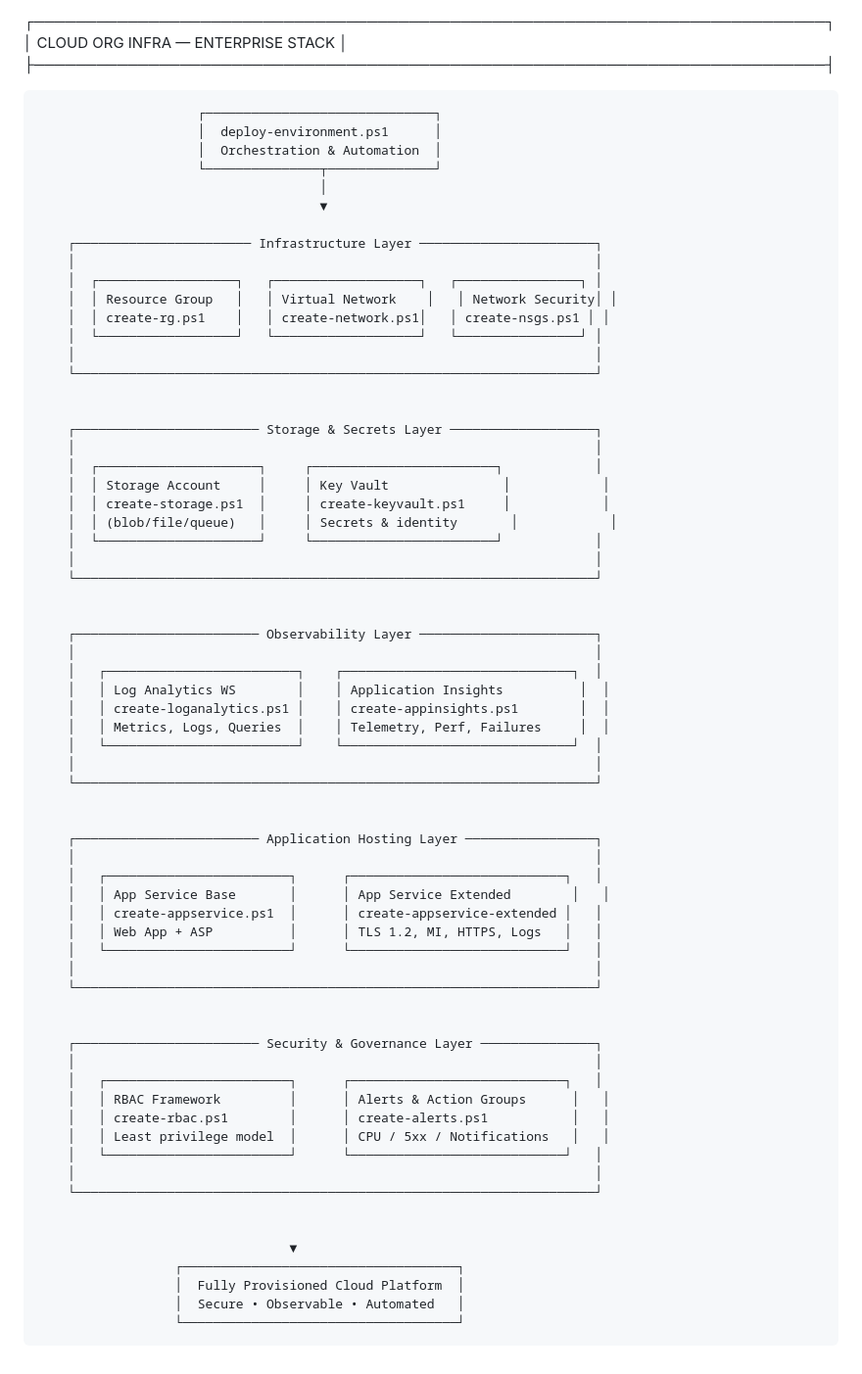
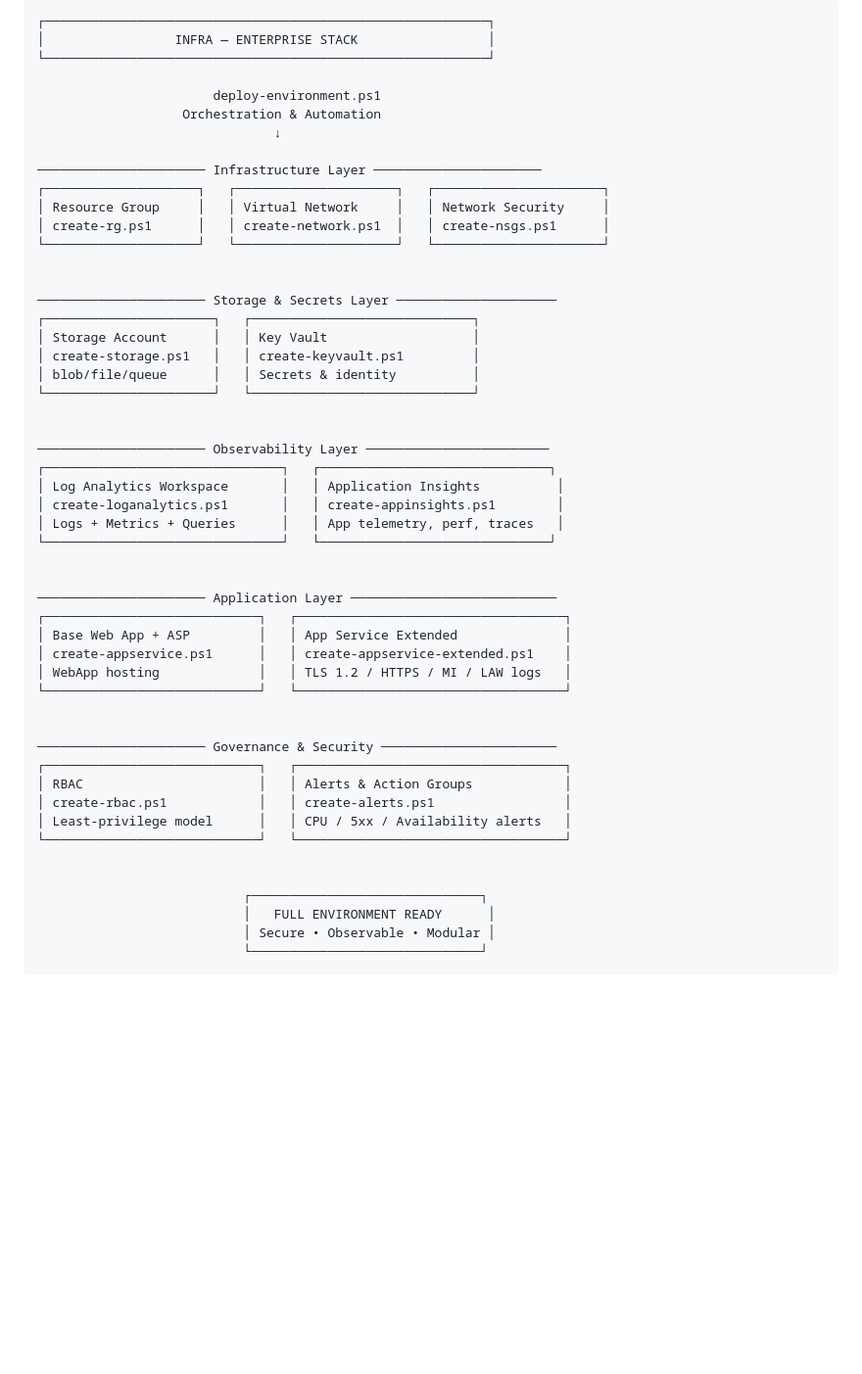
Before and after one commit to unfencedentity/cloud-org-infra, a Markdown page: architecture/architecture-diagram-visual.md, the part around the change. Shown: that part at 98% size. Drawn GitHub-style; blank space fills up the shorter version.

Commit message:
docs(architecture): fix visual architecture diagram rendering

````diff
--- a/architecture/architecture-diagram-visual.md
+++ b/architecture/architecture-diagram-visual.md
@@ -1,70 +1,53 @@
-┌────────────────────────────────────────────────────────────────────────────┐
-│                         CLOUD ORG INFRA — ENTERPRISE STACK                 │
-├────────────────────────────────────────────────────────────────────────────┤
+```md
+┌──────────────────────────────────────────────────────────┐
+│                 INFRA — ENTERPRISE STACK                 │
+└──────────────────────────────────────────────────────────┘
 
-                         ┌──────────────────────────────┐
-                         │  deploy-environment.ps1      │
-                         │  Orchestration & Automation  │
-                         └───────────────┬──────────────┘
-                                         │
-                                         ▼
+                       deploy-environment.ps1
+                   Orchestration & Automation
+                               ↓
 
-        ┌─────────────────────── Infrastructure Layer ───────────────────────┐
-        │                                                                    │
-        │  ┌──────────────────┐   ┌───────────────────┐   ┌────────────────┐ │
-        │  │ Resource Group   │   │ Virtual Network    │   │ Network Security│ │
-        │  │ create-rg.ps1    │   │ create-network.ps1│   │ create-nsgs.ps1 │ │
-        │  └──────────────────┘   └───────────────────┘   └────────────────┘ │
-        │                                                                    │
-        └────────────────────────────────────────────────────────────────────┘
+────────────────────── Infrastructure Layer ──────────────────────
+┌────────────────────┐   ┌─────────────────────┐   ┌──────────────────────┐
+│ Resource Group     │   │ Virtual Network     │   │ Network Security     │
+│ create-rg.ps1      │   │ create-network.ps1  │   │ create-nsgs.ps1      │
+└────────────────────┘   └─────────────────────┘   └──────────────────────┘
 
 
-        ┌──────────────────────── Storage & Secrets Layer ───────────────────┐
-        │                                                                    │
-        │  ┌─────────────────────┐     ┌────────────────────────┐            │
-        │  │ Storage Account     │     │ Key Vault               │            │
-        │  │ create-storage.ps1  │     │ create-keyvault.ps1     │            │
-        │  │ (blob/file/queue)   │     │ Secrets & identity       │            │
-        │  └─────────────────────┘     └────────────────────────┘            │
-        │                                                                    │
-        └────────────────────────────────────────────────────────────────────┘
+────────────────────── Storage & Secrets Layer ─────────────────────
+┌──────────────────────┐   ┌─────────────────────────────┐
+│ Storage Account      │   │ Key Vault                   │
+│ create-storage.ps1   │   │ create-keyvault.ps1         │
+│ blob/file/queue      │   │ Secrets & identity          │
+└──────────────────────┘   └─────────────────────────────┘
 
 
-        ┌──────────────────────── Observability Layer ───────────────────────┐
-        │                                                                    │
-        │   ┌─────────────────────────┐    ┌──────────────────────────────┐  │
-        │   │ Log Analytics WS        │    │ Application Insights          │  │
-        │   │ create-loganalytics.ps1 │    │ create-appinsights.ps1        │  │
-        │   │ Metrics, Logs, Queries  │    │ Telemetry, Perf, Failures     │  │
-        │   └─────────────────────────┘    └──────────────────────────────┘  │
-        │                                                                    │
-        └────────────────────────────────────────────────────────────────────┘
+────────────────────── Observability Layer ────────────────────────
+┌───────────────────────────────┐   ┌──────────────────────────────┐
+│ Log Analytics Workspace       │   │ Application Insights          │
+│ create-loganalytics.ps1       │   │ create-appinsights.ps1        │
+│ Logs + Metrics + Queries      │   │ App telemetry, perf, traces   │
+└───────────────────────────────┘   └──────────────────────────────┘
 
 
-        ┌──────────────────────── Application Hosting Layer ─────────────────┐
-        │                                                                    │
-        │   ┌────────────────────────┐      ┌────────────────────────────┐   │
-        │   │ App Service Base       │      │ App Service Extended        │   │
-        │   │ create-appservice.ps1  │      │ create-appservice-extended │   │
-        │   │ Web App + ASP          │      │ TLS 1.2, MI, HTTPS, Logs   │   │
-        │   └────────────────────────┘      └────────────────────────────┘   │
-        │                                                                    │
-        └────────────────────────────────────────────────────────────────────┘
+────────────────────── Application Layer ───────────────────────────
+┌────────────────────────────┐   ┌───────────────────────────────────┐
+│ Base Web App + ASP         │   │ App Service Extended              │
+│ create-appservice.ps1      │   │ create-appservice-extended.ps1    │
+│ WebApp hosting             │   │ TLS 1.2 / HTTPS / MI / LAW logs   │
+└────────────────────────────┘   └───────────────────────────────────┘
 
 
-        ┌──────────────────────── Security & Governance Layer ───────────────┐
-        │                                                                    │
-        │   ┌────────────────────────┐      ┌────────────────────────────┐   │
-        │   │ RBAC Framework         │      │ Alerts & Action Groups      │   │
-        │   │ create-rbac.ps1        │      │ create-alerts.ps1           │   │
-        │   │ Least privilege model  │      │ CPU / 5xx / Notifications   │   │
-        │   └────────────────────────┘      └────────────────────────────┘   │
-        │                                                                    │
-        └────────────────────────────────────────────────────────────────────┘
+────────────────────── Governance & Security ───────────────────────
+┌────────────────────────────┐   ┌───────────────────────────────────┐
+│ RBAC                       │   │ Alerts & Action Groups            │
+│ create-rbac.ps1            │   │ create-alerts.ps1                 │
+│ Least-privilege model      │   │ CPU / 5xx / Availability alerts   │
+└────────────────────────────┘   └───────────────────────────────────┘
 
 
-                                     ▼
-                      ┌────────────────────────────────────┐
-                      │  Fully Provisioned Cloud Platform  │
-                      │  Secure • Observable • Automated   │
-                      └────────────────────────────────────┘
+                           ┌──────────────────────────────┐
+                           │   FULL ENVIRONMENT READY      │
+                           │ Secure • Observable • Modular │
+                           └──────────────────────────────┘
+```
````
